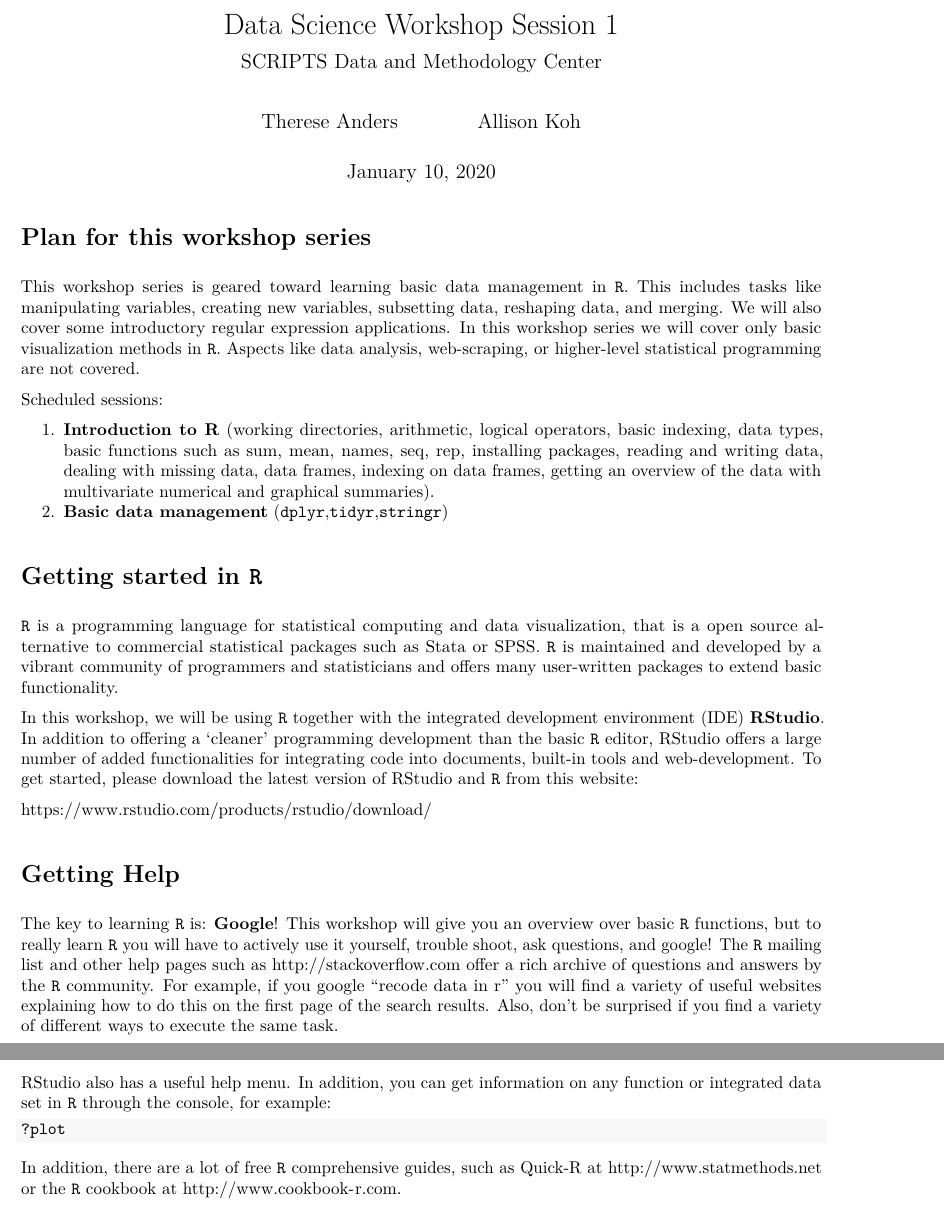
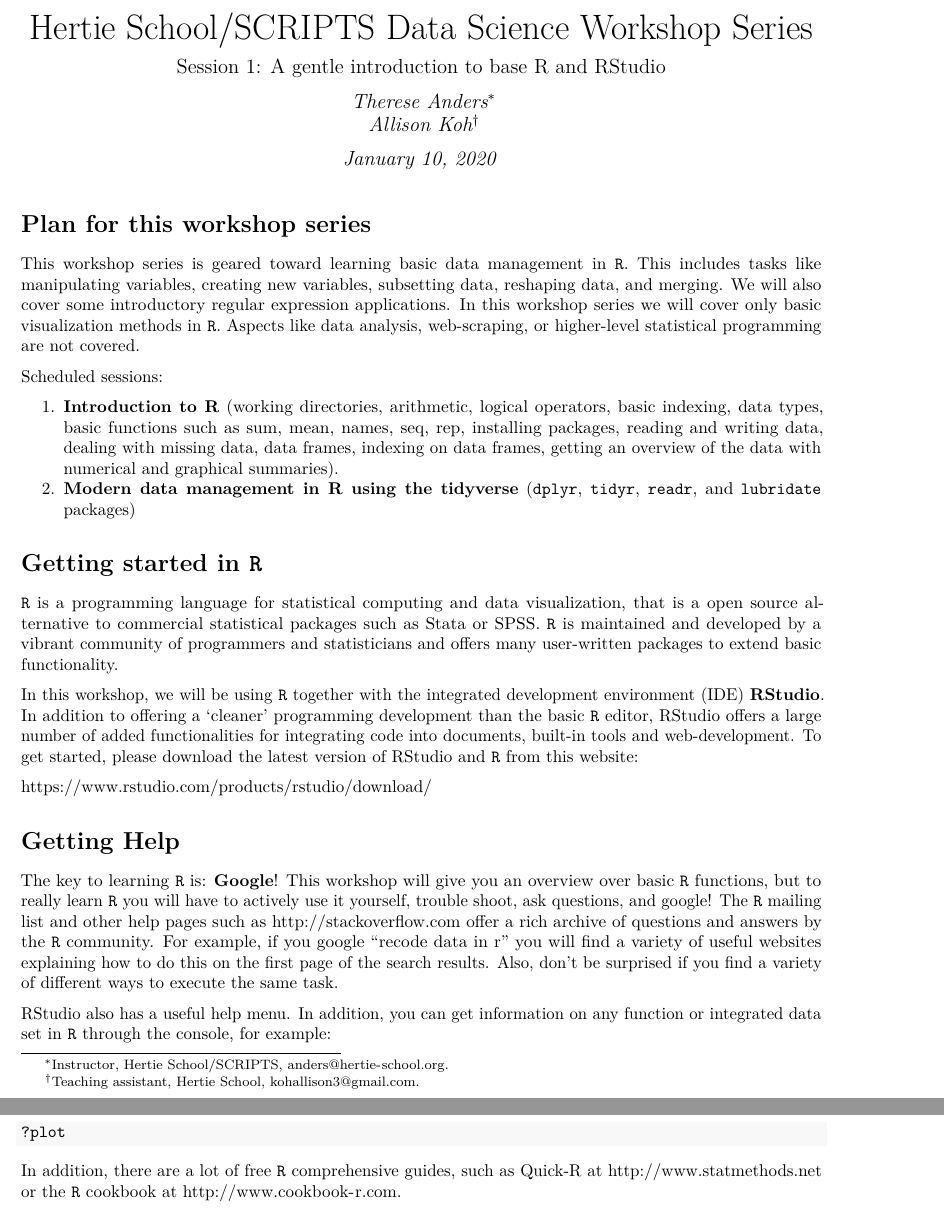
Before and after one commit to hertie-data-science-lab/ds-workshop-r-intro, an R Markdown document (Session1.Rmd): two parts of pages 1 and 2 of 20 before the commit and two parts of pages 1 and 2 of 19 after it, joined at a grey line, cut so that both start at the same text. The pictures show the output file Session1.pdf that the author committed with the source.

Commit message:
Initial changes

```diff
--- a/Session1.Rmd
+++ b/Session1.Rmd
@@ -1,10 +1,10 @@
 ---
-title: "Data Science Workshop Session 1"
-subtitle: "SCRIPTS Data and Methodology Center"
+title: "Hertie School/SCRIPTS Data Science Workshop Series"
+subtitle: "Session 1: A gentle introduction to base R and RStudio"
 author:
-- Therese Anders
-- Allison Koh
-date: "January 10, 2020"
+- Therese Anders^[Instructor, Hertie School/SCRIPTS, anders@hertie-school.org.]
+- Allison Koh^[Teaching assistant, Hertie School, kohallison3@gmail.com.]
+date: January 10, 2020
 output: pdf_document
 ---
 
@@ -13,8 +13,8 @@ This workshop series is geared toward learning basic data management in `R`. Thi
 
 Scheduled sessions:
 
-1. **Introduction to R** (working directories, arithmetic, logical operators, basic indexing, data types, basic functions such as sum, mean, names, seq, rep, installing packages, reading and writing data, dealing with missing data, data frames, indexing on data frames, getting an overview  of the data with multivariate numerical and graphical summaries).
-2. **Basic data management** (`dplyr`,`tidyr`,`stringr`)
+1. **Introduction to R** (working directories, arithmetic, logical operators, basic indexing, data types, basic functions such as sum, mean, names, seq, rep, installing packages, reading and writing data, dealing with missing data, data frames, indexing on data frames, getting an overview  of the data with numerical and graphical summaries).
+2. **Modern data management in R using the tidyverse** (`dplyr`, `tidyr`, `readr`, and `lubridate` packages)
 
 
 # Getting started in `R`
```
Also changed, not shown: Session1.pdf, Session1.Rmd (5 more changed lines), 1 other file.
